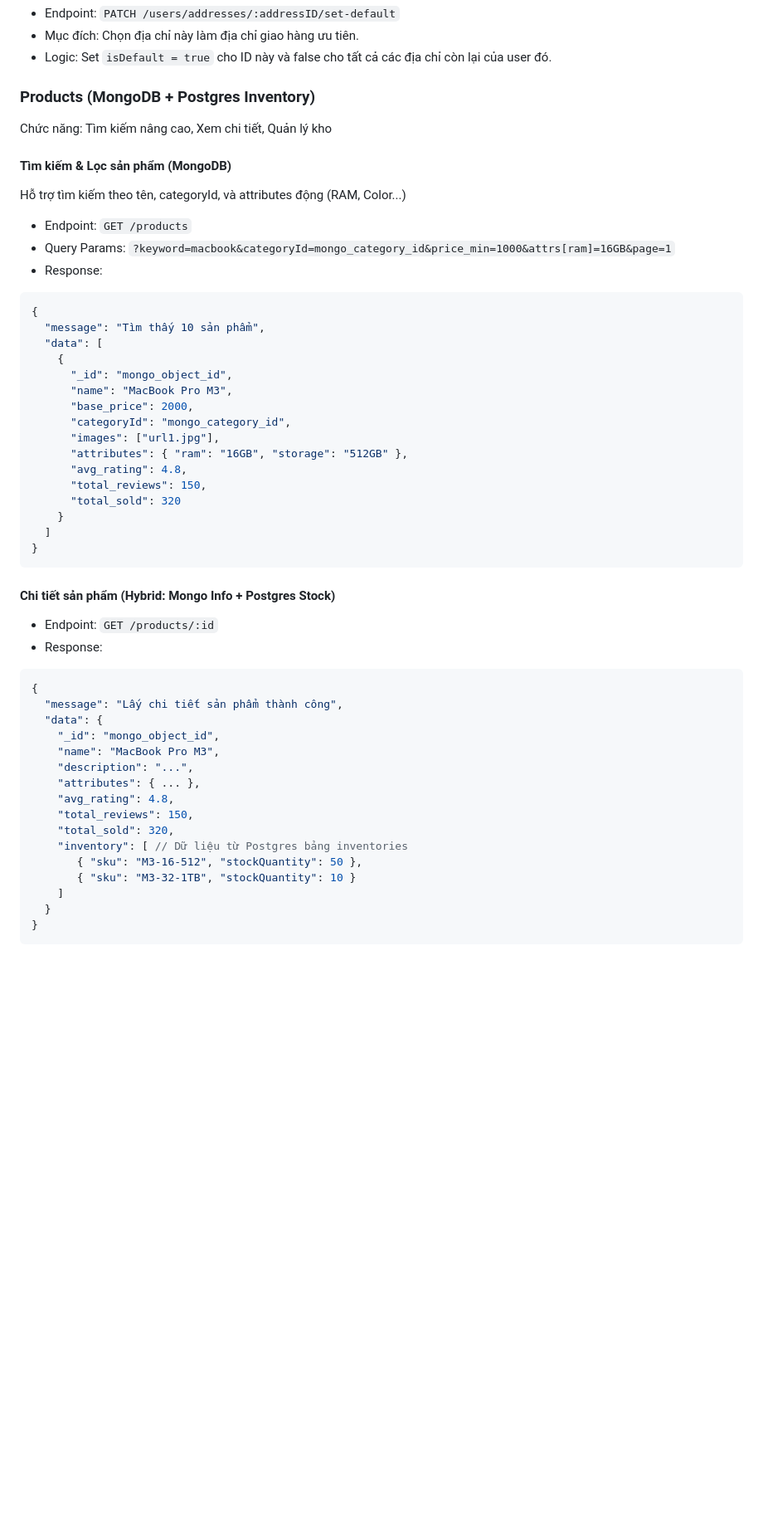
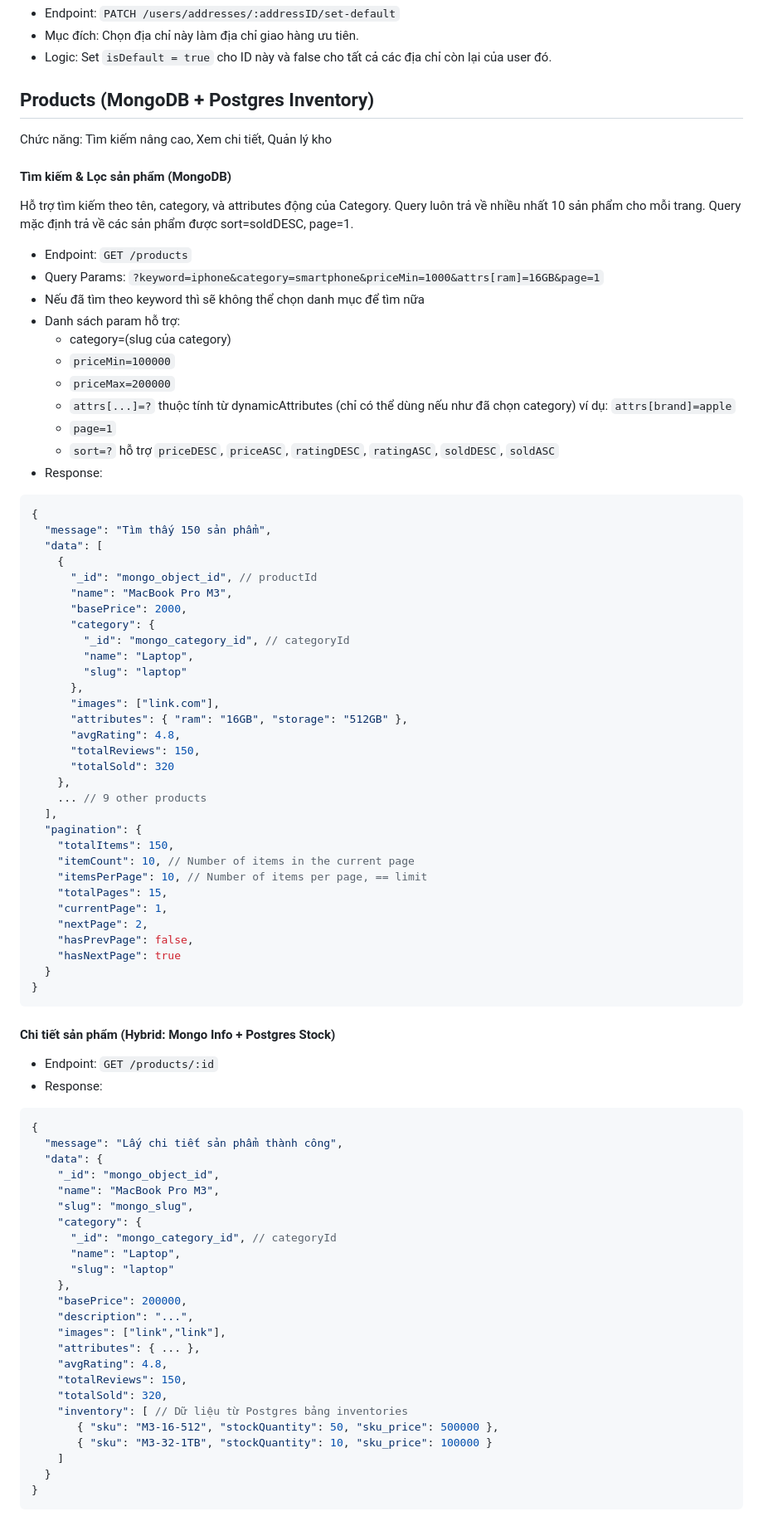
Before and after one commit to nxhhoang/CO3021-DBMS-APP, a Markdown page: API.md, the part around one of its changes. Shown at 83% size. Rendered like a GitHub page; blank space fills up the shorter version.

````diff
--- a/API.md
+++ b/API.md
@@ -242,34 +263,57 @@ Chức năng: Quản lý thông tin cá nhân, Sổ địa chỉ
 - Mục đích: Chọn địa chỉ này làm địa chỉ giao hàng ưu tiên.
 - Logic: Set `isDefault = true` cho ID này và false cho tất cả các địa chỉ còn lại của user đó.
 
-### Products (MongoDB + Postgres Inventory)
+## Products (MongoDB + Postgres Inventory)
 
 Chức năng: Tìm kiếm nâng cao, Xem chi tiết, Quản lý kho
 
 #### Tìm kiếm & Lọc sản phẩm (MongoDB)
 
-Hỗ trợ tìm kiếm theo tên, categoryId, và attributes động (RAM, Color...)
+Hỗ trợ tìm kiếm theo tên, category, và attributes động của Category. Query luôn trả về nhiều nhất 10 sản phẩm cho mỗi trang. Query mặc định trả về các sản phẩm được sort=soldDESC, page=1.
 
 - Endpoint: `GET /products`
-- Query Params: `?keyword=macbook&categoryId=mongo_category_id&price_min=1000&attrs[ram]=16GB&page=1`
+- Query Params: `?keyword=iphone&category=smartphone&priceMin=1000&attrs[ram]=16GB&page=1`
+- Nếu đã tìm theo keyword thì sẽ không thể chọn danh mục để tìm nữa
+- Danh sách param hỗ trợ:
+  - category=(slug của category)
+  - `priceMin=100000`
+  - `priceMax=200000`
+  - `attrs[...]=?` thuộc tính từ dynamicAttributes (chỉ có thể dùng nếu như đã chọn category) ví dụ: `attrs[brand]=apple`
+  - `page=1`
+  - `sort=?` hỗ trợ `priceDESC`, `priceASC`, `ratingDESC`, `ratingASC`, `soldDESC`, `soldASC`
 - Response:
 
 ```json
 {
-  "message": "Tìm thấy 10 sản phẩm",
+  "message": "Tìm thấy 150 sản phẩm",
   "data": [
     {
-      "_id": "mongo_object_id",
+      "_id": "mongo_object_id", // productId
       "name": "MacBook Pro M3",
-      "base_price": 2000,
-      "categoryId": "mongo_category_id",
-      "images": ["url1.jpg"],
+      "basePrice": 2000,
+      "category": {
+        "_id": "mongo_category_id", // categoryId
+        "name": "Laptop",
+        "slug": "laptop"
+      },
+      "images": ["link.com"],
       "attributes": { "ram": "16GB", "storage": "512GB" },
-      "avg_rating": 4.8,
-      "total_reviews": 150,
-      "total_sold": 320
-    }
-  ]
+      "avgRating": 4.8,
+      "totalReviews": 150,
+      "totalSold": 320
+    },
+    ... // 9 other products
+  ],
+  "pagination": {
+    "totalItems": 150,
+    "itemCount": 10, // Number of items in the current page
+    "itemsPerPage": 10, // Number of items per page, == limit
+    "totalPages": 15,
+    "currentPage": 1,
+    "nextPage": 2,
+    "hasPrevPage": false,
+    "hasNextPage": true
+  }
 }
 ```
 
@@ -284,14 +328,22 @@ Hỗ trợ tìm kiếm theo tên, categoryId, và attributes động (RAM, Color
   "data": {
     "_id": "mongo_object_id",
     "name": "MacBook Pro M3",
+    "slug": "mongo_slug",
+    "category": {
+      "_id": "mongo_category_id", // categoryId
+      "name": "Laptop",
+      "slug": "laptop"
+    },
+    "basePrice": 200000,
     "description": "...",
+    "images": ["link","link"],
     "attributes": { ... },
-    "avg_rating": 4.8,
-    "total_reviews": 150,
-    "total_sold": 320,
+    "avgRating": 4.8,
+    "totalReviews": 150,
+    "totalSold": 320,
     "inventory": [ // Dữ liệu từ Postgres bảng inventories
-       { "sku": "M3-16-512", "stockQuantity": 50 },
-       { "sku": "M3-32-1TB", "stockQuantity": 10 }
+       { "sku": "M3-16-512", "stockQuantity": 50, "sku_price": 500000 },
+       { "sku": "M3-32-1TB", "stockQuantity": 10, "sku_price": 100000 }
     ]
   }
 }
````
Also changed, not shown: other parts of API.md (+76 -87 lines).
